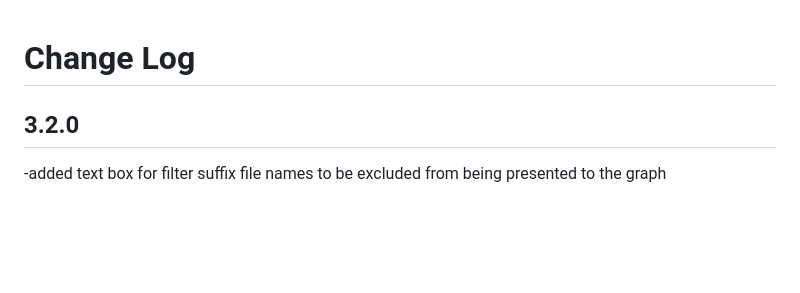
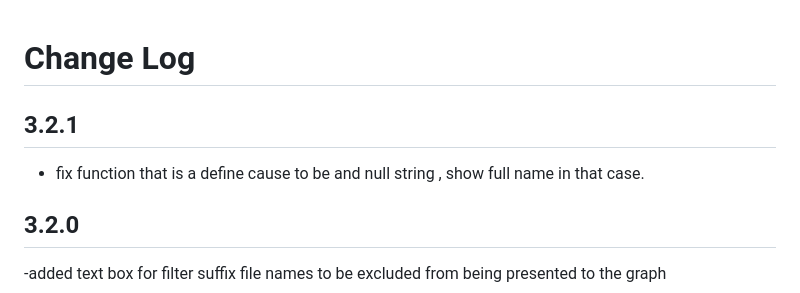
Before and after one commit to ShaiModingGit/RelationWindow, a Markdown page: CHANGELOG.md, the part around the change. Drawn GitHub-style; blank space fills up the shorter version.

Commit message:
Update CHANGELOG for version 3.2.1
Fix function to handle null strings and display full name.

```diff
--- a/CHANGELOG.md
+++ b/CHANGELOG.md
@@ -1,4 +1,6 @@
 # Change Log
+## 3.2.1
+- fix function that is a define cause to be and null string , show full name in that case.
 ## 3.2.0
 -added text box for filter suffix file names to be excluded from being presented to the graph
 ## 3.1.1
```
